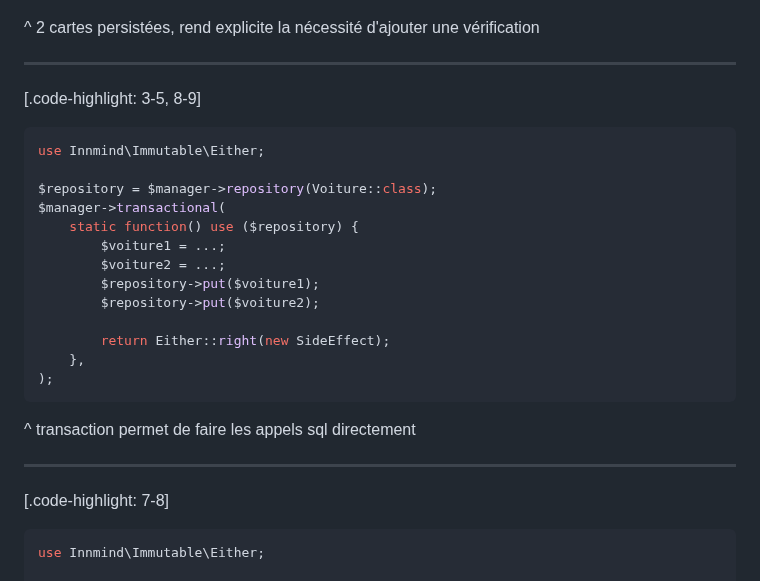
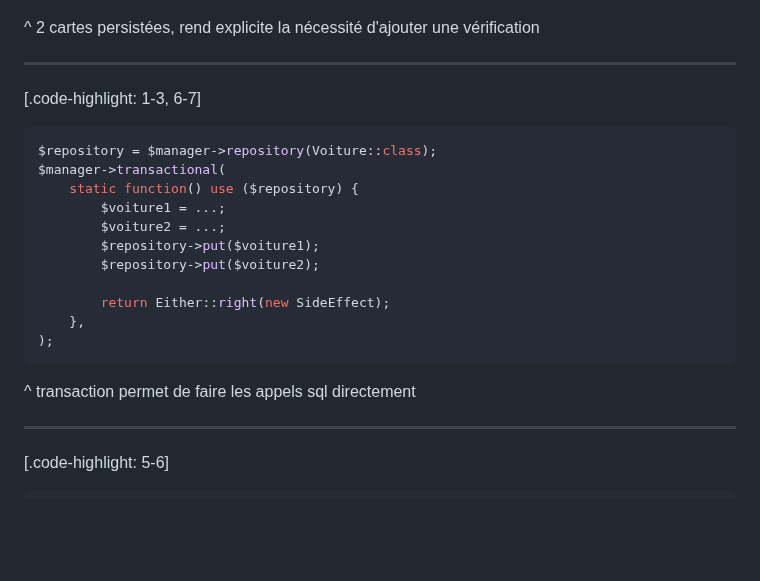
Before and after one commit to Baptouuuu/talks, a Markdown page: orm/slides.md, the part around the change. Rendered like a GitHub page; blank space fills up the shorter version.

Commit message:
remove use statements

````diff
--- a/orm/slides.md
+++ b/orm/slides.md
@@ -257,11 +257,9 @@ $voiture2 = new Voiture(
 
 ---
 
-[.code-highlight: 3-5, 8-9]
+[.code-highlight: 1-3, 6-7]
 
 ```php
-use Innmind\Immutable\Either;
-
 $repository = $manager->repository(Voiture::class);
 $manager->transactional(
     static function() use ($repository) {
@@ -279,11 +277,9 @@ $manager->transactional(
 
 ---
 
-[.code-highlight: 7-8]
+[.code-highlight: 5-6]
 
 ```php
-use Innmind\Immutable\Either;
-
 $repository = $manager->repository(Voiture::class);
 $manager->transactional(
     static function() use ($repository) {
````
